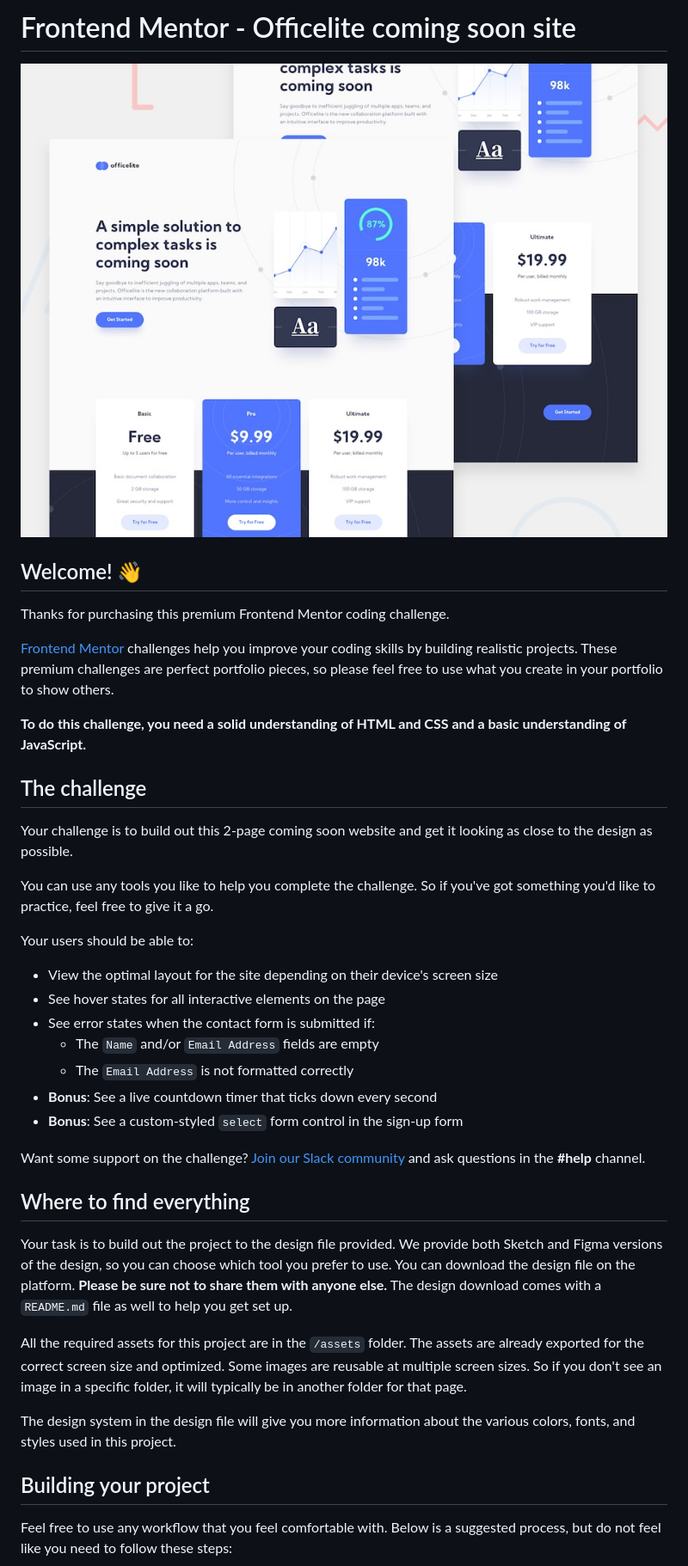
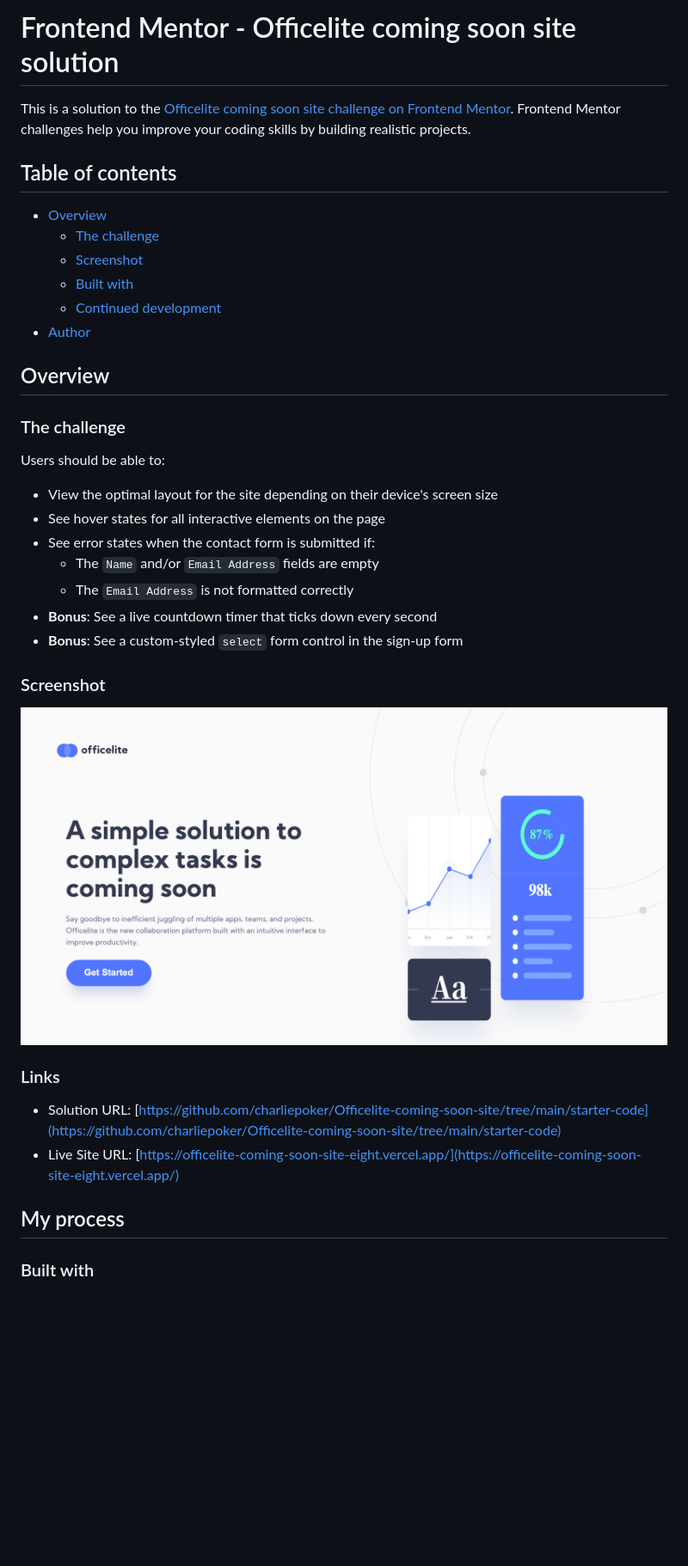
Before and after one commit to charliepoker/Officelite-coming-soon-site, a Markdown page: README.md, the part around the change printed below. Shown: that part at 86% size. Drawn GitHub-style; pictures changed too: starter-code/assets/Screenshot.png (added); blank space fills up the shorter version.

```diff
--- a/README.md
+++ b/README.md
@@ -1,22 +1,21 @@
-# Frontend Mentor - Officelite coming soon site
+# Frontend Mentor - Officelite coming soon site solution
 
-![Design preview for the Officelite coming soon site coding challenge](./preview.jpg)
+This is a solution to the [Officelite coming soon site challenge on Frontend Mentor](https://www.frontendmentor.io/challenges/officelite-coming-soon-site-M4DIPNz8g). Frontend Mentor challenges help you improve your coding skills by building realistic projects.
 
-## Welcome! 👋
+## Table of contents
 
-Thanks for purchasing this premium Frontend Mentor coding challenge.
+- [Overview](#overview)
+  - [The challenge](#the-challenge)
+  - [Screenshot](#screenshot)
+  - [Built with](#built-with)
+  - [Continued development](#continued-development)
+- [Author](#author)
 
-[Frontend Mentor](https://www.frontendmentor.io) challenges help you improve your coding skills by building realistic projects. These premium challenges are perfect portfolio pieces, so please feel free to use what you create in your portfolio to show others.
+## Overview
 
-**To do this challenge, you need a solid understanding of HTML and CSS and a basic understanding of JavaScript.**
+### The challenge
 
-## The challenge
-
-Your challenge is to build out this 2-page coming soon website and get it looking as close to the design as possible.
-
-You can use any tools you like to help you complete the challenge. So if you've got something you'd like to practice, feel free to give it a go.
-
-Your users should be able to:
+Users should be able to:
 
 - View the optimal layout for the site depending on their device's screen size
 - See hover states for all interactive elements on the page
@@ -26,17 +25,17 @@ Your users should be able to:
 - **Bonus**: See a live countdown timer that ticks down every second
 - **Bonus**: See a custom-styled `select` form control in the sign-up form
 
-Want some support on the challenge? [Join our Slack community](https://www.frontendmentor.io/slack) and ask questions in the **#help** channel.
+### Screenshot
 
-## Where to find everything
+![](./starter-code/assets/Screenshot.png)
 
-Your task is to build out the project to the design file provided. We provide both Sketch and Figma versions of the design, so you can choose which tool you prefer to use. You can download the design file on the platform. **Please be sure not to share them with anyone else.** The design download comes with a `README.md` file as well to help you get set up.
 
-All the required assets for this project are in the `/assets` folder. The assets are already exported for the correct screen size and optimized. Some images are reusable at multiple screen sizes. So if you don't see an image in a specific folder, it will typically be in another folder for that page.
+### Links
 
-The design system in the design file will give you more information about the various colors, fonts, and styles used in this project.
+- Solution URL: [https://github.com/charliepoker/Officelite-coming-soon-site/tree/main/starter-code](https://github.com/charliepoker/Officelite-coming-soon-site/tree/main/starter-code)
+- Live Site URL: [https://officelite-coming-soon-site-eight.vercel.app/](https://officelite-coming-soon-site-eight.vercel.app/)
 
-## Building your project
+## My process
 
-Feel free to use any workflow that you feel comfortable with. Below is a suggested process, but do not feel like you need to follow these steps:
+### Built with
 
```
Also changed, not shown: other parts of README.md (+13 -48 lines), README-template.md (deleted, +0 -116 lines), 2 other files.
